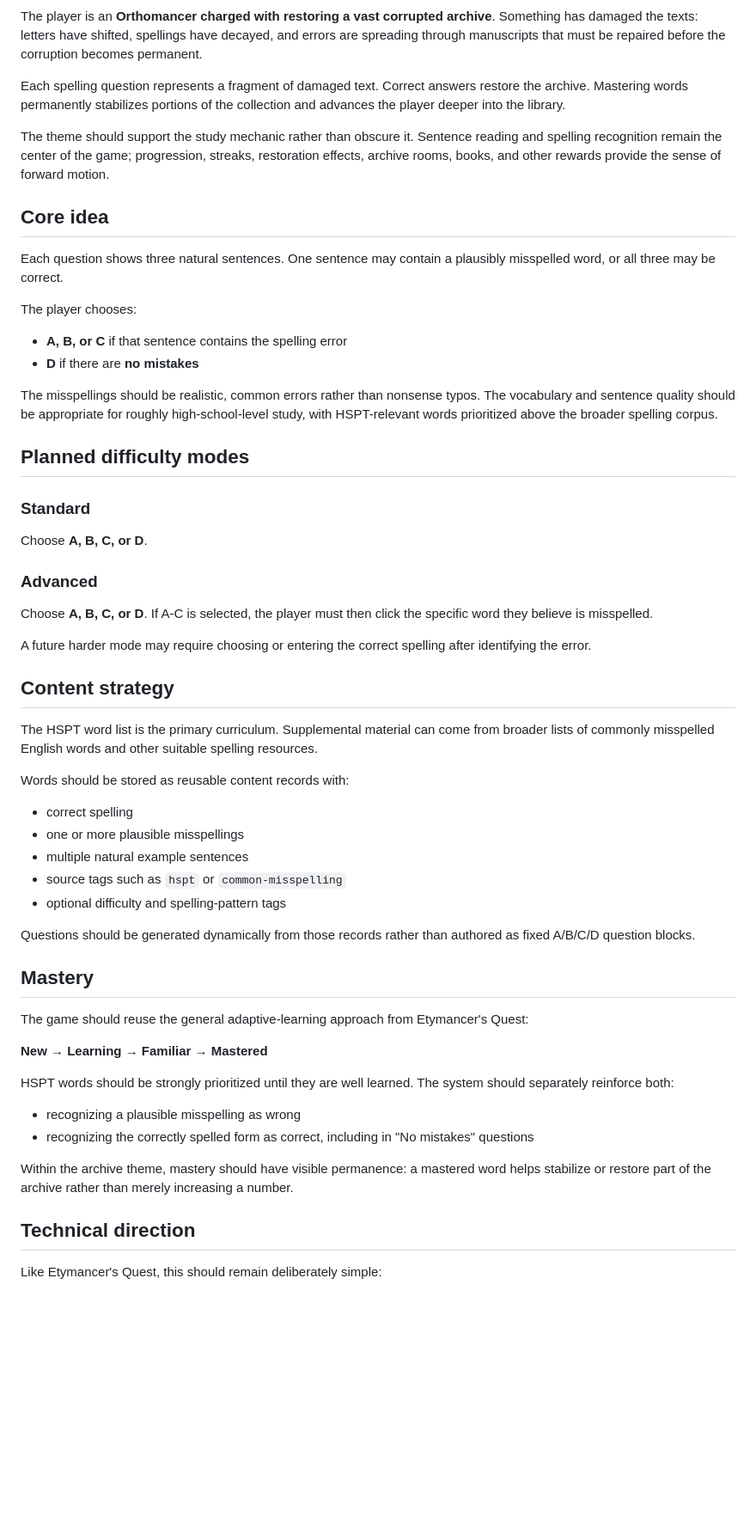
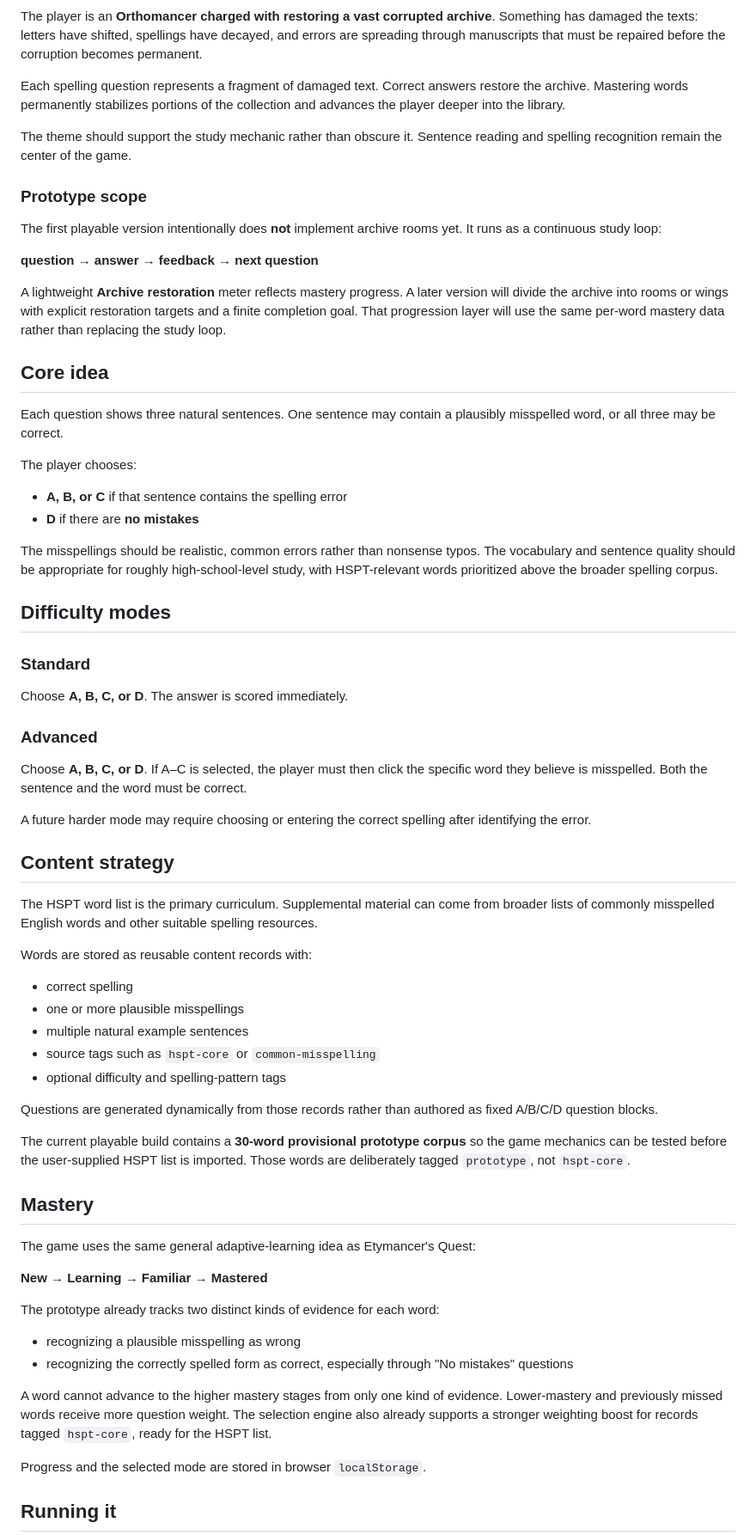
Before and after one commit to adamcnoel/orthomancers-quest, a Markdown page: README.md, the part around one of its changes. Shown at 86% size. GitHub-like rendering; blank space fills up the shorter version.

Commit message:
Document playable prototype and defer archive rooms

```diff
--- a/README.md
+++ b/README.md
@@ -12,7 +12,15 @@ The player is an **Orthomancer charged with restoring a vast corrupted archive**
 
 Each spelling question represents a fragment of damaged text. Correct answers restore the archive. Mastering words permanently stabilizes portions of the collection and advances the player deeper into the library.
 
-The theme should support the study mechanic rather than obscure it. Sentence reading and spelling recognition remain the center of the game; progression, streaks, restoration effects, archive rooms, books, and other rewards provide the sense of forward motion.
+The theme should support the study mechanic rather than obscure it. Sentence reading and spelling recognition remain the center of the game.
+
+### Prototype scope
+
+The first playable version intentionally does **not** implement archive rooms yet. It runs as a continuous study loop:
+
+**question → answer → feedback → next question**
+
+A lightweight **Archive restoration** meter reflects mastery progress. A later version will divide the archive into rooms or wings with explicit restoration targets and a finite completion goal. That progression layer will use the same per-word mastery data rather than replacing the study loop.
 
 ## Core idea
 
@@ -25,15 +33,15 @@ The player chooses:
 
 The misspellings should be realistic, common errors rather than nonsense typos. The vocabulary and sentence quality should be appropriate for roughly high-school-level study, with HSPT-relevant words prioritized above the broader spelling corpus.
 
-## Planned difficulty modes
+## Difficulty modes
 
 ### Standard
 
-Choose **A, B, C, or D**.
+Choose **A, B, C, or D**. The answer is scored immediately.
 
 ### Advanced
 
-Choose **A, B, C, or D**. If A-C is selected, the player must then click the specific word they believe is misspelled.
+Choose **A, B, C, or D**. If A–C is selected, the player must then click the specific word they believe is misspelled. Both the sentence and the word must be correct.
 
 A future harder mode may require choosing or entering the correct spelling after identifying the error.
 
@@ -41,30 +49,32 @@ A future harder mode may require choosing or entering the correct spelling after
 
 The HSPT word list is the primary curriculum. Supplemental material can come from broader lists of commonly misspelled English words and other suitable spelling resources.
 
-Words should be stored as reusable content records with:
+Words are stored as reusable content records with:
 
 - correct spelling
 - one or more plausible misspellings
 - multiple natural example sentences
-- source tags such as `hspt` or `common-misspelling`
+- source tags such as `hspt-core` or `common-misspelling`
 - optional difficulty and spelling-pattern tags
 
-Questions should be generated dynamically from those records rather than authored as fixed A/B/C/D question blocks.
+Questions are generated dynamically from those records rather than authored as fixed A/B/C/D question blocks.
+
+The current playable build contains a **30-word provisional prototype corpus** so the game mechanics can be tested before the user-supplied HSPT list is imported. Those words are deliberately tagged `prototype`, not `hspt-core`.
 
 ## Mastery
 
-The game should reuse the general adaptive-learning approach from Etymancer's Quest:
+The game uses the same general adaptive-learning idea as Etymancer's Quest:
 
 **New → Learning → Familiar → Mastered**
 
-HSPT words should be strongly prioritized until they are well learned. The system should separately reinforce both:
+The prototype already tracks two distinct kinds of evidence for each word:
 
 - recognizing a plausible misspelling as wrong
-- recognizing the correctly spelled form as correct, including in "No mistakes" questions
+- recognizing the correctly spelled form as correct, especially through "No mistakes" questions
 
-Within the archive theme, mastery should have visible permanence: a mastered word helps stabilize or restore part of the archive rather than merely increasing a number.
+A word cannot advance to the higher mastery stages from only one kind of evidence. Lower-mastery and previously missed words receive more question weight. The selection engine also already supports a stronger weighting boost for records tagged `hspt-core`, ready for the HSPT list.
 
-## Technical direction
+Progress and the selected mode are stored in browser `localStorage`.
 
-Like Etymancer's Quest, this should remain deliberately simple:
+## Running it
 
```
Also changed, not shown: other parts of README.md (+19 -7 lines).
